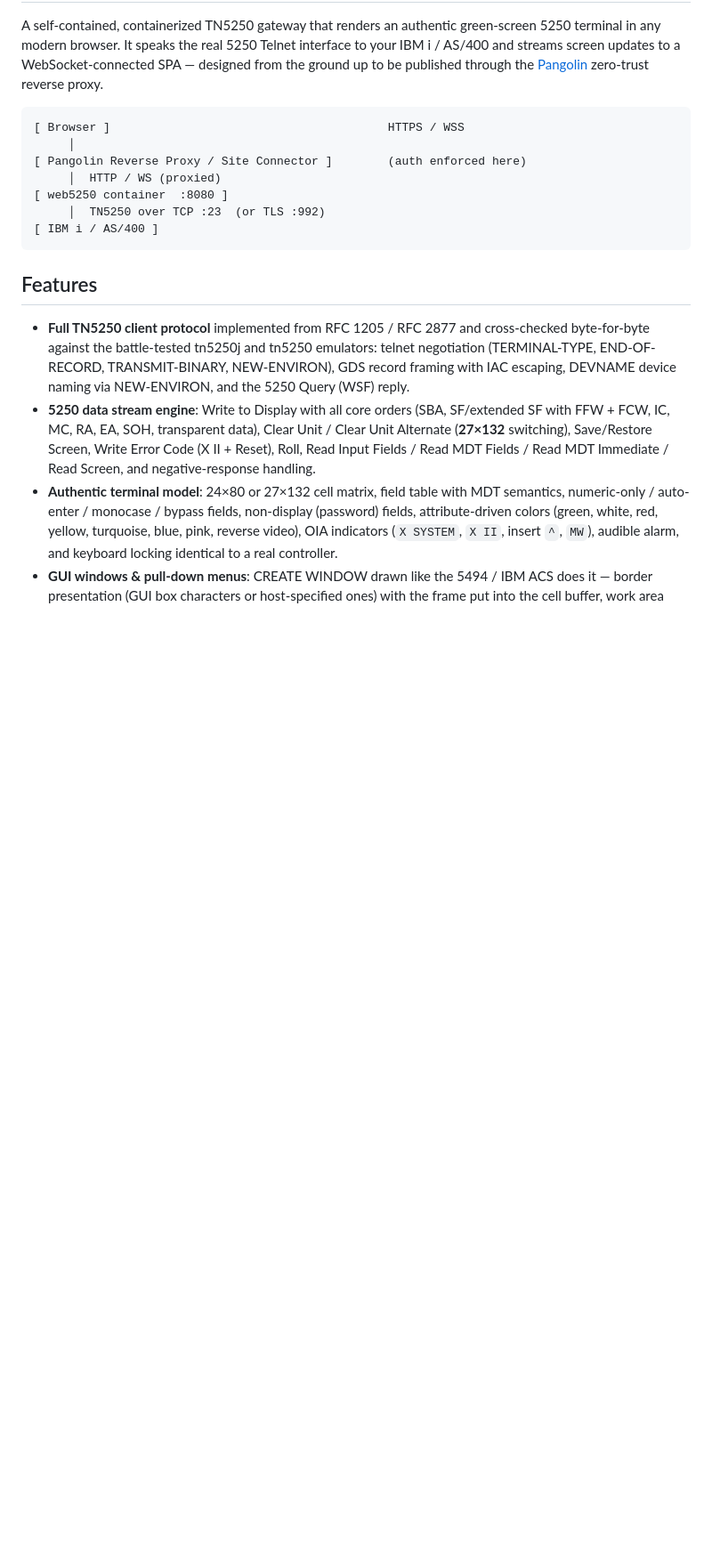
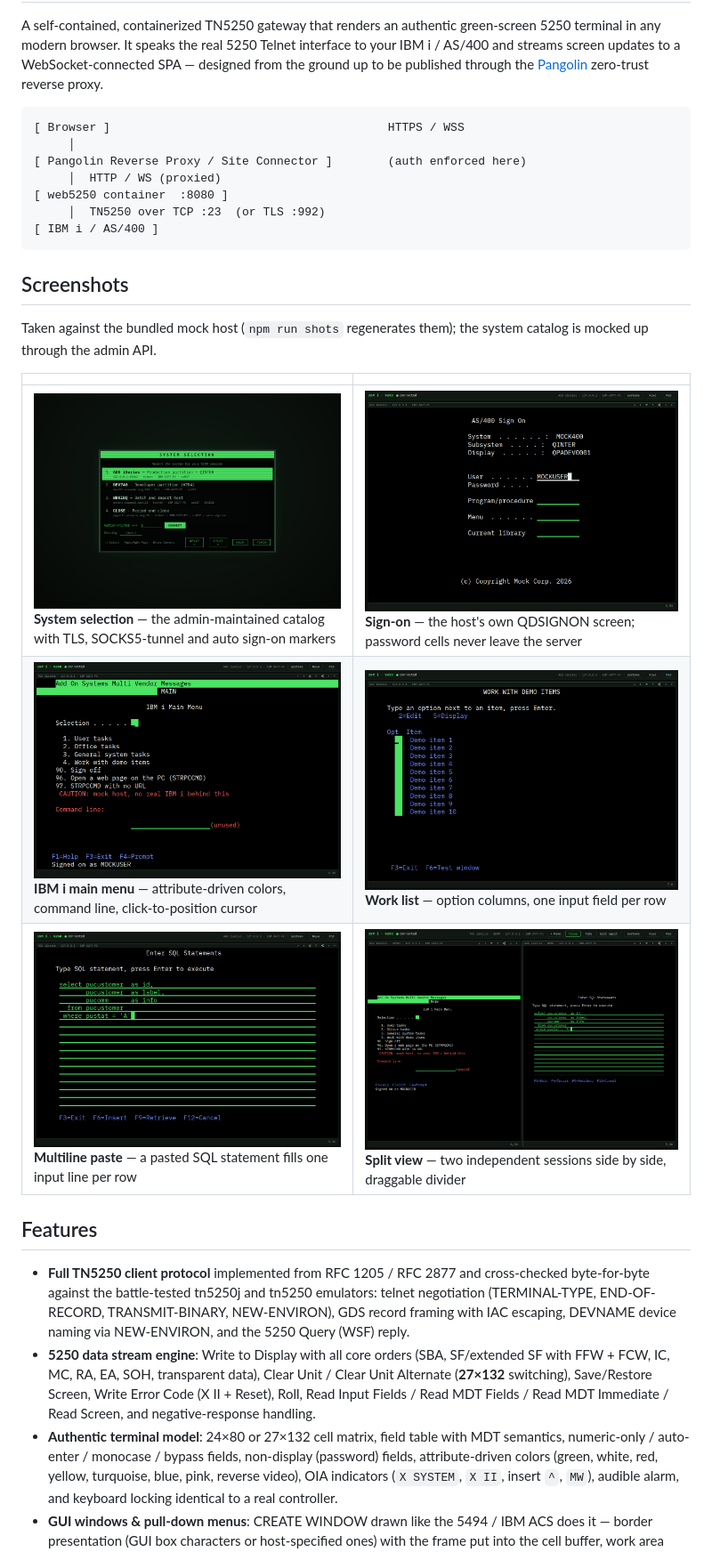
Before and after one commit to jenkstom/web5250, a Markdown page: README.md, the part around the change. Shown at 89% size. GitHub-like rendering; pictures changed too: docs/screenshots/main-menu.png (added), docs/screenshots/menu.png (added), docs/screenshots/signon.png (added); blank space fills up the shorter version.

````diff
--- a/README.md
+++ b/README.md
@@ -15,6 +15,17 @@ the [Pangolin](https://pangolin.notrs.com) zero-trust reverse proxy.
      │  TN5250 over TCP :23  (or TLS :992)
 [ IBM i / AS/400 ]
 ```
+
+## Screenshots
+
+Taken against the bundled mock host (`npm run shots` regenerates them);
+the system catalog is mocked up through the admin API.
+
+| | |
+|---|---|
+| ![System selection](docs/screenshots/menu.png)<br>**System selection** — the admin-maintained catalog with TLS, SOCKS5-tunnel and auto sign-on markers | ![Sign-on](docs/screenshots/signon.png)<br>**Sign-on** — the host's own QDSIGNON screen; password cells never leave the server |
+| ![IBM i main menu](docs/screenshots/main-menu.png)<br>**IBM i main menu** — attribute-driven colors, command line, click-to-position cursor | ![Work list](docs/screenshots/worklist.png)<br>**Work list** — option columns, one input field per row |
+| ![Multiline SQL paste](docs/screenshots/sql-paste.png)<br>**Multiline paste** — a pasted SQL statement fills one input line per row | ![Split view](docs/screenshots/split.png)<br>**Split view** — two independent sessions side by side, draggable divider |
 
 ## Features
 
````
Also changed, not shown: 3 other files.
